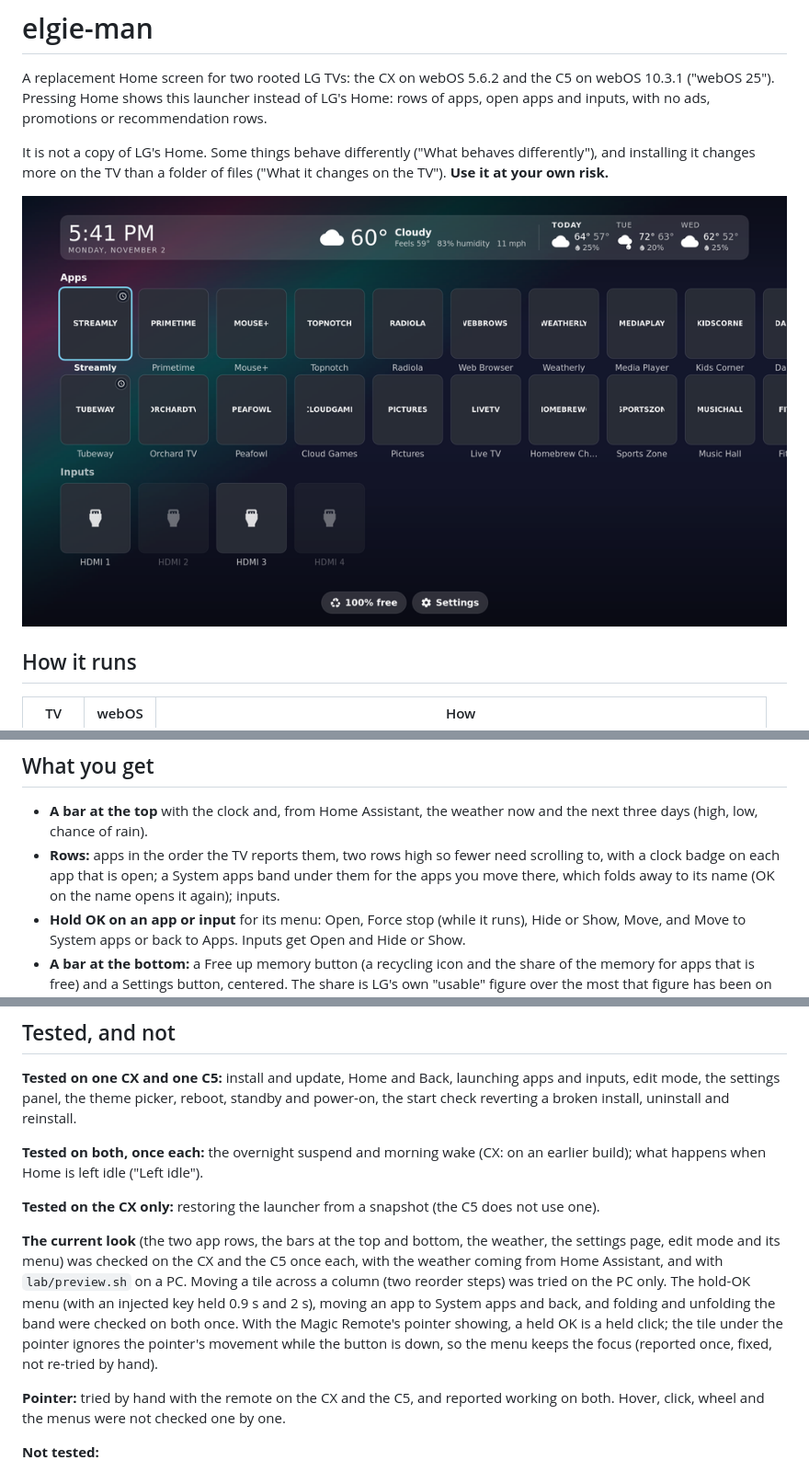
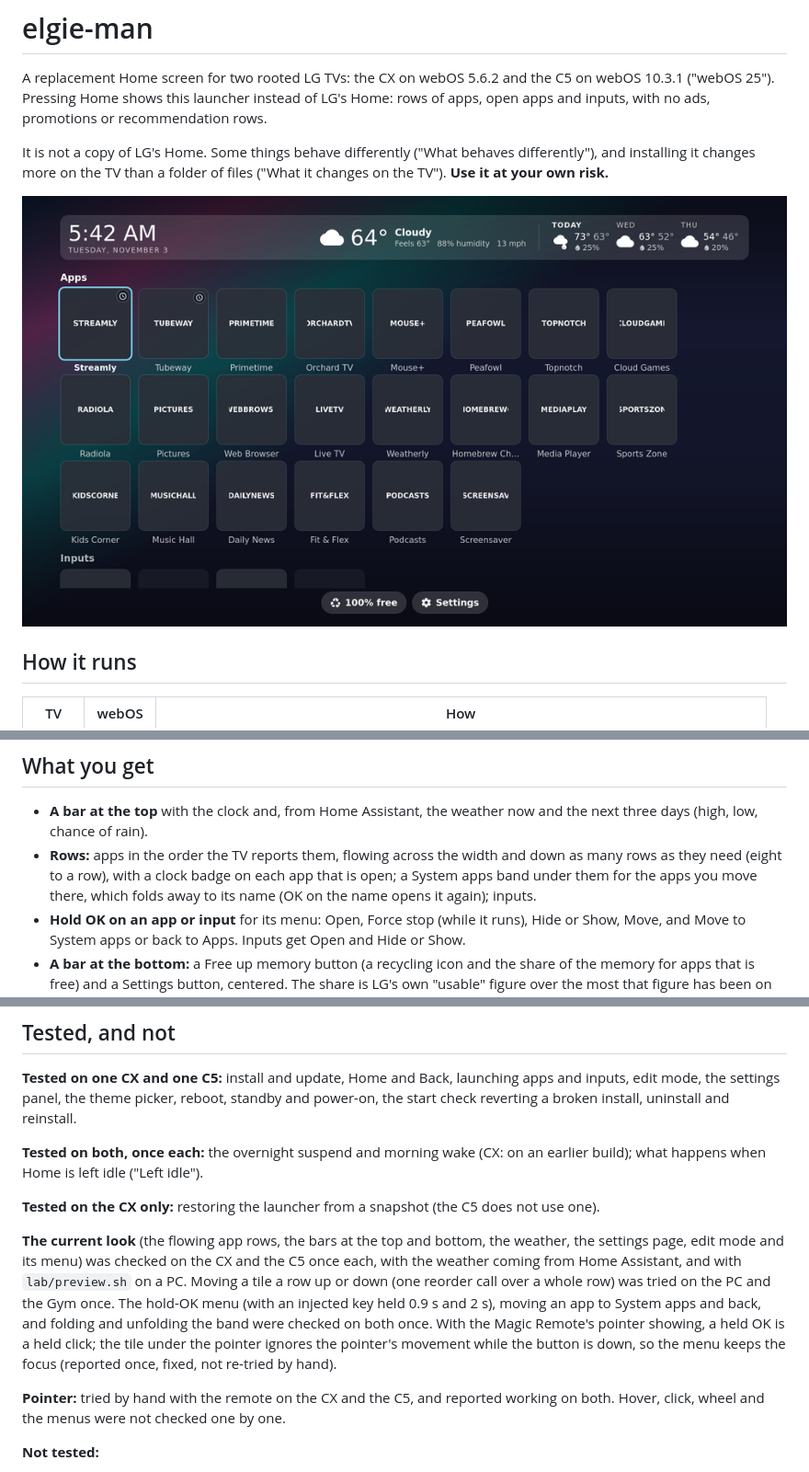
Before and after one commit to mnestrud/elgie-man, a Markdown page: README.md, 3 parts joined by grey strips. Shown at 92% size. Drawn GitHub-style; pictures changed too: docs/dashboards/glass.png.

```diff
--- a/README.md
+++ b/README.md
@@ -34,7 +34,7 @@ LG's Home was not watched for comparison.
 ## What you get
 
 - **A bar at the top** with the clock and, from Home Assistant, the weather now and the next three days (high, low, chance of rain).
-- **Rows:** apps in the order the TV reports them, two rows high so fewer need scrolling to, with a clock badge on each app that is open; a System apps band under them for the apps you move there, which folds away to its name (OK on the name opens it again); inputs.
+- **Rows:** apps in the order the TV reports them, flowing across the width and down as many rows as they need (eight to a row), with a clock badge on each app that is open; a System apps band under them for the apps you move there, which folds away to its name (OK on the name opens it again); inputs.
 - **Hold OK on an app or input** for its menu: Open, Force stop (while it runs), Hide or Show, Move, and Move to System apps or back to Apps. Inputs get Open and Hide or Show.
 - **A bar at the bottom:** a Free up memory button (a recycling icon and the share of the memory for apps that is free) and a Settings button, centered. The share is LG's own "usable" figure over the most that figure has been on this TV, so it reads near 100% with nothing open; "Reset launcher settings" starts that over.
 - **Arrow keys or the remote's pointer.** The tile under the moving pointer takes the focus, a click is OK, and the wheel steps along a row. A click beside a menu closes it. Moving a tile in edit mode is done with the arrow keys.
@@ -138,7 +138,7 @@ scripts/uninstall.sh <tv-ip>
 
 **Tested on the CX only:** restoring the launcher from a snapshot (the C5 does not use one).
 
-**The current look** (the two app rows, the bars at the top and bottom, the weather, the settings page, edit mode and its menu) was checked on the CX and the C5 once each, with the weather coming from Home Assistant, and with `lab/preview.sh` on a PC. Moving a tile across a column (two reorder steps) was tried on the PC only. The hold-OK menu (with an injected key held 0.9 s and 2 s), moving an app to System apps and back, and folding and unfolding the band were checked on both once. With the Magic Remote's pointer showing, a held OK is a held click; the tile under the pointer ignores the pointer's movement while the button is down, so the menu keeps the focus (reported once, fixed, not re-tried by hand).
+**The current look** (the flowing app rows, the bars at the top and bottom, the weather, the settings page, edit mode and its menu) was checked on the CX and the C5 once each, with the weather coming from Home Assistant, and with `lab/preview.sh` on a PC. Moving a tile a row up or down (one reorder call over a whole row) was tried on the PC and the Gym once. The hold-OK menu (with an injected key held 0.9 s and 2 s), moving an app to System apps and back, and folding and unfolding the band were checked on both once. With the Magic Remote's pointer showing, a held OK is a held click; the tile under the pointer ignores the pointer's movement while the button is down, so the menu keeps the focus (reported once, fixed, not re-tried by hand).
 
 **Pointer:** tried by hand with the remote on the CX and the C5, and reported working on both. Hover, click, wheel and the menus were not checked one by one.
 
```
Also changed, not shown: CHANGELOG.md (+2 -2 lines), qml/dashboards/README.md (+2 -2 lines), docs/dashboards/gruvbox.png, docs/dashboards/nord.png, 3 other files.
